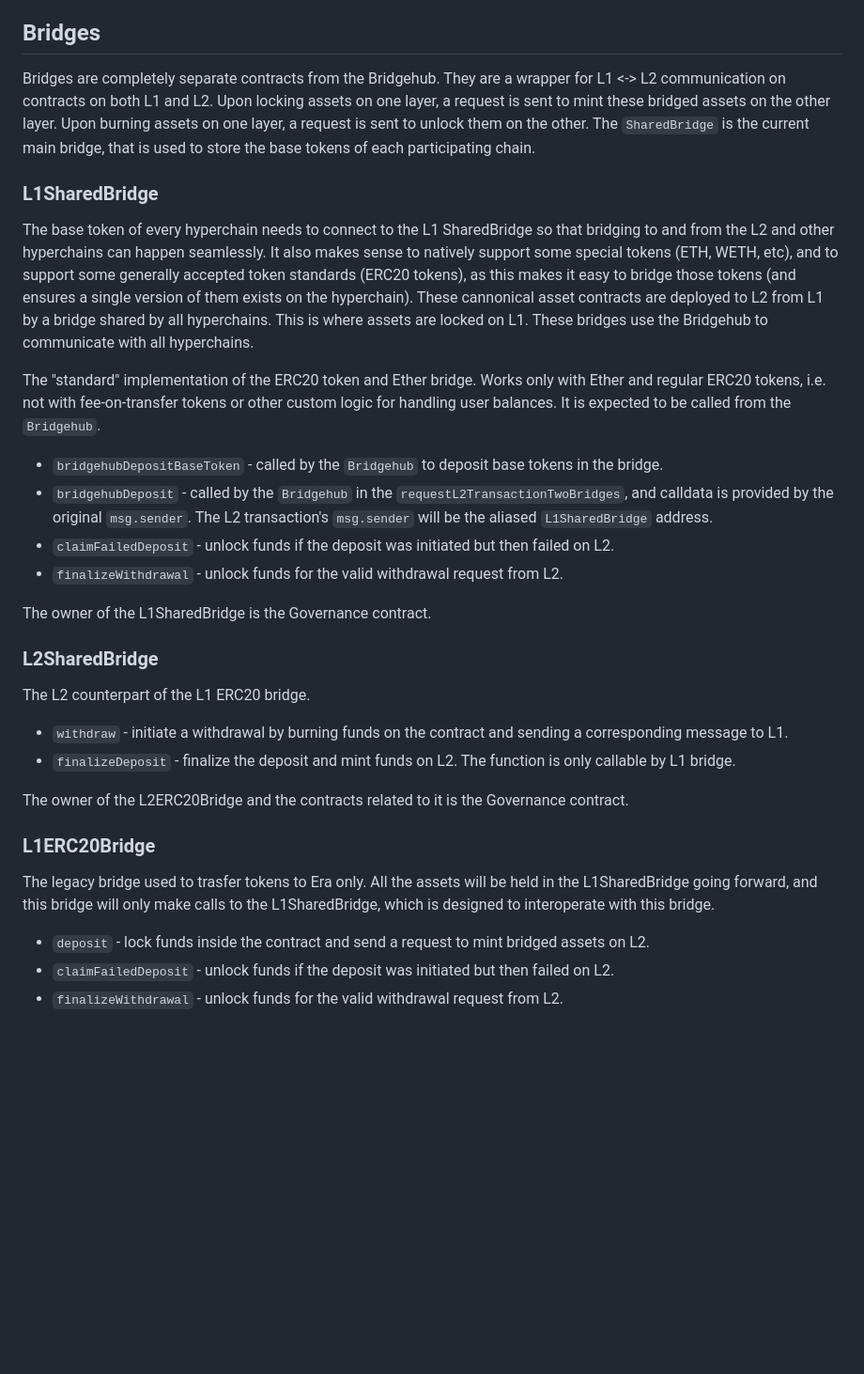
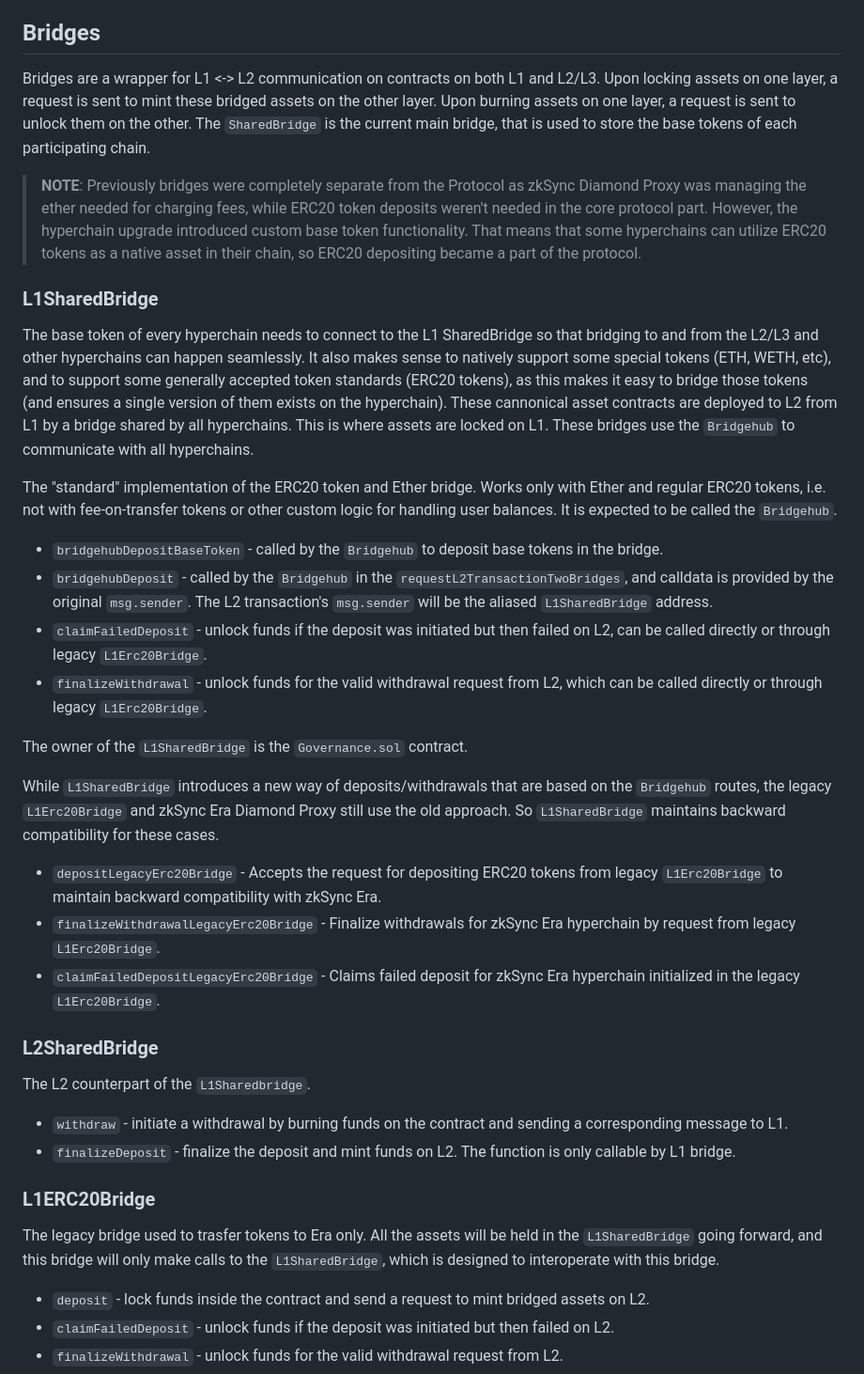
Before and after one commit to code-423n4/2024-03-zksync, a Markdown page: docs/Smart contract Section/L1 ecosystem contracts.md, the part around the change printed below. Shown: that part at 94% size. Rendered like a GitHub page; blank space fills up the shorter version.

Commit message:
Update ecosystem contracts

```diff
--- a/docs/Smart contract Section/L1 ecosystem contracts.md
+++ b/docs/Smart contract Section/L1 ecosystem contracts.md
@@ -109,36 +109,41 @@ The intution behind the `requestL2TransactionTwoBridges` is to allow the second
 
 ## Bridges
 
-Bridges are completely separate contracts from the Bridgehub. They are a wrapper for L1 <-> L2 communication on contracts
-on both L1 and L2. Upon locking assets on one layer, a request is sent to mint these bridged assets on the other layer.
+Bridges are a wrapper for L1 <-> L2 communication on contracts on both L1 and L2/L3. Upon locking assets on one layer, a request is sent to mint these bridged assets on the other layer.
 Upon burning assets on one layer, a request is sent to unlock them on the other. The `SharedBridge` is the current main bridge, that is used to store the base tokens of each participating chain.
+
+> **NOTE**: Previously bridges were completely separate from the Protocol as zkSync Diamond Proxy was managing the ether needed for charging fees, while ERC20 token deposits weren't needed in the core protocol part. However, the hyperchain upgrade introduced custom base token functionality. That means that some hyperchains can utilize ERC20 tokens as a native asset in their chain, so ERC20 depositing became a part of the protocol.
 
 ### L1SharedBridge
 
-The base token of every hyperchain needs to connect to the L1 SharedBridge so that bridging to and from the L2 and other hyperchains can happen seamlessly. It also makes sense to natively support some special tokens (ETH, WETH, etc), and to support some generally accepted token standards (ERC20 tokens), as this makes it easy to bridge those tokens (and ensures a single version of them exists on the hyperchain). These cannonical asset contracts are deployed to L2 from L1 by a bridge shared by all hyperchains. This is where assets are locked on L1. These bridges use the Bridgehub to communicate with all hyperchains.
+The base token of every hyperchain needs to connect to the L1 SharedBridge so that bridging to and from the L2/L3 and other hyperchains can happen seamlessly. It also makes sense to natively support some special tokens (ETH, WETH, etc), and to support some generally accepted token standards (ERC20 tokens), as this makes it easy to bridge those tokens (and ensures a single version of them exists on the hyperchain). These cannonical asset contracts are deployed to L2 from L1 by a bridge shared by all hyperchains. This is where assets are locked on L1. These bridges use the `Bridgehub` to communicate with all hyperchains.
 
 The "standard" implementation of the ERC20 token and Ether bridge. Works only with Ether and regular ERC20 tokens, i.e. not with
-fee-on-transfer tokens or other custom logic for handling user balances. It is expected to be called from the `Bridgehub`.
+fee-on-transfer tokens or other custom logic for handling user balances. It is expected to be called the `Bridgehub`.
 
 - `bridgehubDepositBaseToken` - called by the `Bridgehub` to deposit base tokens in the bridge.
 - `bridgehubDeposit` - called by the `Bridgehub` in the `requestL2TransactionTwoBridges`, and calldata is provided by the original `msg.sender`. The L2 transaction's `msg.sender` will be the aliased `L1SharedBridge` address.
-- `claimFailedDeposit` - unlock funds if the deposit was initiated but then failed on L2.
-- `finalizeWithdrawal` - unlock funds for the valid withdrawal request from L2.
+- `claimFailedDeposit` - unlock funds if the deposit was initiated but then failed on L2, can be called directly or through legacy `L1Erc20Bridge`.
+- `finalizeWithdrawal` - unlock funds for the valid withdrawal request from L2, which can be called directly or through legacy `L1Erc20Bridge`.
 
-The owner of the L1SharedBridge is the Governance contract.
+The owner of the `L1SharedBridge` is the `Governance.sol` contract.
+
+While `L1SharedBridge` introduces a new way of deposits/withdrawals that are based on the `Bridgehub` routes, the legacy `L1Erc20Bridge` and zkSync Era Diamond Proxy still use the old approach. So `L1SharedBridge` maintains backward compatibility for these cases.
+
+- `depositLegacyErc20Bridge` - Accepts the request for depositing ERC20 tokens from legacy `L1Erc20Bridge` to maintain backward compatibility with zkSync Era.
+- `finalizeWithdrawalLegacyErc20Bridge` - Finalize withdrawals for zkSync Era hyperchain by request from legacy `L1Erc20Bridge`.
+- `claimFailedDepositLegacyErc20Bridge` - Claims failed deposit for zkSync Era hyperchain initialized in the legacy `L1Erc20Bridge`.
 
 ### L2SharedBridge
 
-The L2 counterpart of the L1 ERC20 bridge.
+The L2 counterpart of the `L1Sharedbridge`.
 
 - `withdraw` - initiate a withdrawal by burning funds on the contract and sending a corresponding message to L1.
 - `finalizeDeposit` - finalize the deposit and mint funds on L2. The function is only callable by L1 bridge.
 
-The owner of the L2ERC20Bridge and the contracts related to it is the Governance contract.
-
 ### L1ERC20Bridge
 
-The legacy bridge used to trasfer tokens to Era only. All the assets will be held in the L1SharedBridge going forward, and this bridge will only make calls to the L1SharedBridge, which is designed to interoperate with this bridge.
+The legacy bridge used to trasfer tokens to Era only. All the assets will be held in the `L1SharedBridge` going forward, and this bridge will only make calls to the `L1SharedBridge`, which is designed to interoperate with this bridge.
 
 - `deposit` - lock funds inside the contract and send a request to mint bridged assets on L2.
 - `claimFailedDeposit` - unlock funds if the deposit was initiated but then failed on L2.
```
Also changed, not shown: other parts of docs/Smart contract Section/L1 ecosystem contracts.md (+15 -14 lines), README.md (+1 -0 lines).
